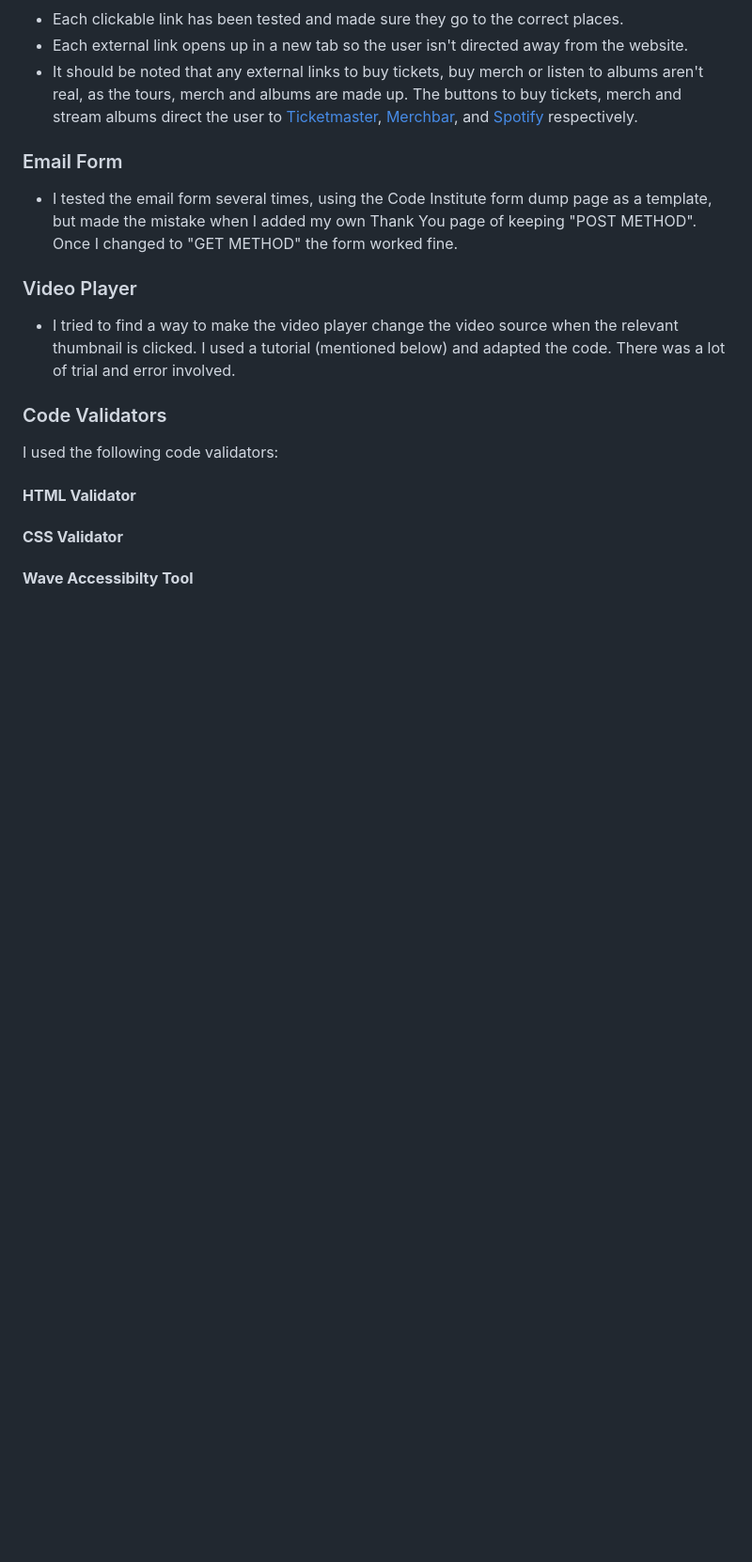
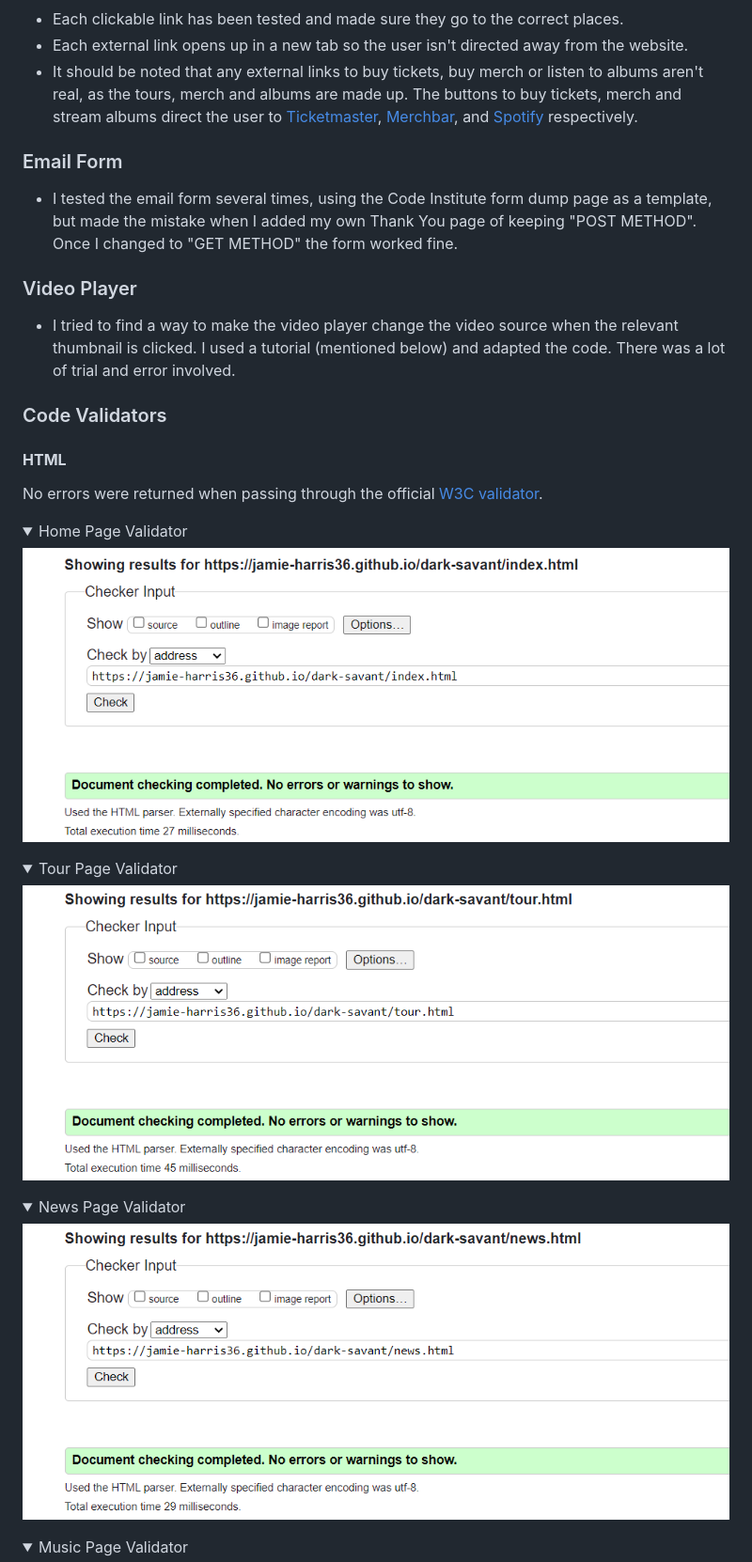
Before and after one commit to jamie-harris36/dark-savant, a Markdown page: README.md, the part around one of its changes. Shown at 94% size. GitHub-like rendering; folded sections open; blank space fills up the shorter version.

Commit message:
Docs: Complete 'code validator' section

```diff
--- a/README.md
+++ b/README.md
@@ -399,10 +399,24 @@ The site was tested on the following devices:
 
 ### Code Validators
 
-I used the following code validators:
+#### **HTML**
 
-#### **HTML Validator**
+No errors were returned when passing through the official [W3C validator](https://validator.w3.org/).
 
-#### **CSS Validator**
+<details><summary>Home Page Validator</summary>
 
-#### **Wave Accessibilty Tool**
+![Home Page Validator](assets/images/readme-images/index-validator.png)
+</details>
+
+<details><summary>Tour Page Validator</summary>
+
+![Tour Page Validator](assets/images/readme-images/tour-validator.png)
+</details>
+
+<details><summary>News Page Validator</summary>
+
+![News Page Validator](assets/images/readme-images/news-validator.png)
+</details>
+
+<details><summary>Music Page Validator</summary>
+
```
Also changed, not shown: other parts of README.md (+72 -0 lines).
